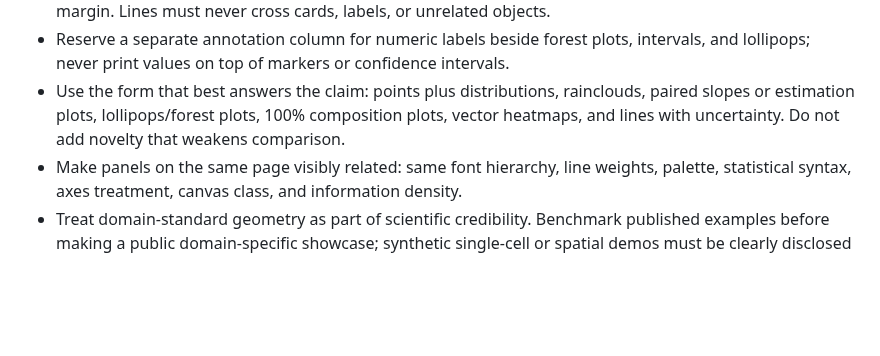
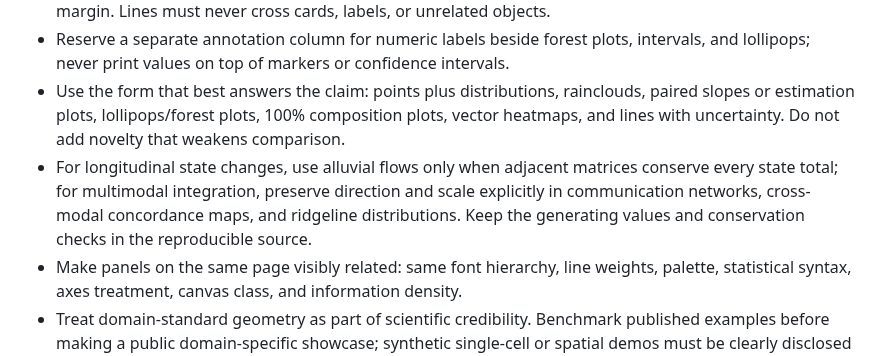
Before and after one commit to zhoy0409-debug/polish-sci-figures, a Markdown page: skills/polish-sci-figures/SKILL.md, the part around the change. Drawn GitHub-style; blank space fills up the shorter version.

```diff
--- a/skills/polish-sci-figures/SKILL.md
+++ b/skills/polish-sci-figures/SKILL.md
@@ -134,6 +134,7 @@ Zero unintended overlap is mandatory. Check text against text, markers, error ba
 - Keep legends in reserved space and all text, annotations, colorbars, and connectors inside a visible safety margin. Lines must never cross cards, labels, or unrelated objects.
 - Reserve a separate annotation column for numeric labels beside forest plots, intervals, and lollipops; never print values on top of markers or confidence intervals.
 - Use the form that best answers the claim: points plus distributions, rainclouds, paired slopes or estimation plots, lollipops/forest plots, 100% composition plots, vector heatmaps, and lines with uncertainty. Do not add novelty that weakens comparison.
+- For longitudinal state changes, use alluvial flows only when adjacent matrices conserve every state total; for multimodal integration, preserve direction and scale explicitly in communication networks, cross-modal concordance maps, and ridgeline distributions. Keep the generating values and conservation checks in the reproducible source.
 - Make panels on the same page visibly related: same font hierarchy, line weights, palette, statistical syntax, axes treatment, canvas class, and information density.
 - Treat domain-standard geometry as part of scientific credibility. Benchmark published examples before making a public domain-specific showcase; synthetic single-cell or spatial demos must be clearly disclosed and must not substitute regular Gaussian islands or generic geometric tissue outlines for a plausible atlas or spatial map.
 
```
Also changed, not shown: README.md (+32 -11 lines), demo/Fig7_MultimodalTransition.png (added), demo/Homepage_Hero.png (deleted), 2 other files.
